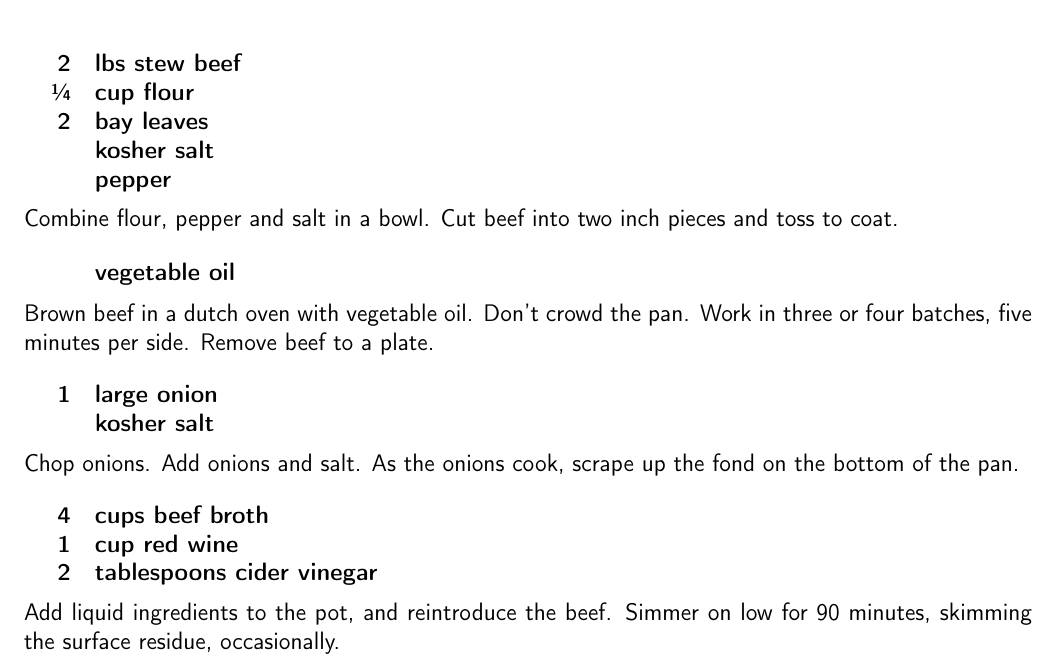
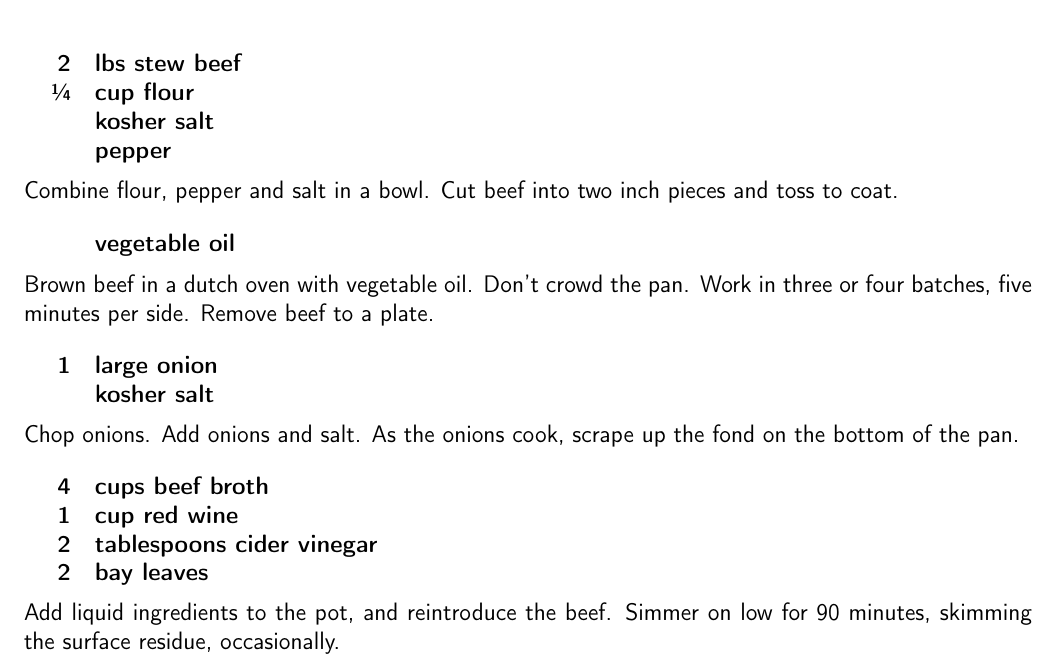
Before and after one commit to chase-seibert/cookbook, a LaTeX thesis (Cookbook.tex, which reads beef_stew.tex): part of page 38 of 59, cut so that both start at the same text. Compiled offline with pdfLaTeX.

Commit message:
Update beef_stew.tex

```diff
--- a/beef_stew.tex
+++ b/beef_stew.tex
@@ -10,7 +10,6 @@
 \ingredients{
     2 & lbs stew beef \\
     \sfrac{1}{4} & cup flour \\
-    2 & bay leaves \\
     & kosher salt \\
     & pepper \\
 }
@@ -36,6 +35,7 @@ of the pan.
     4 & cups beef broth \\
     1 & cup red wine \\
     2 & tablespoons cider vinegar \\
+    2 & bay leaves \\
 }
 
 Add liquid ingredients to the pot, and reintroduce the beef.
```
